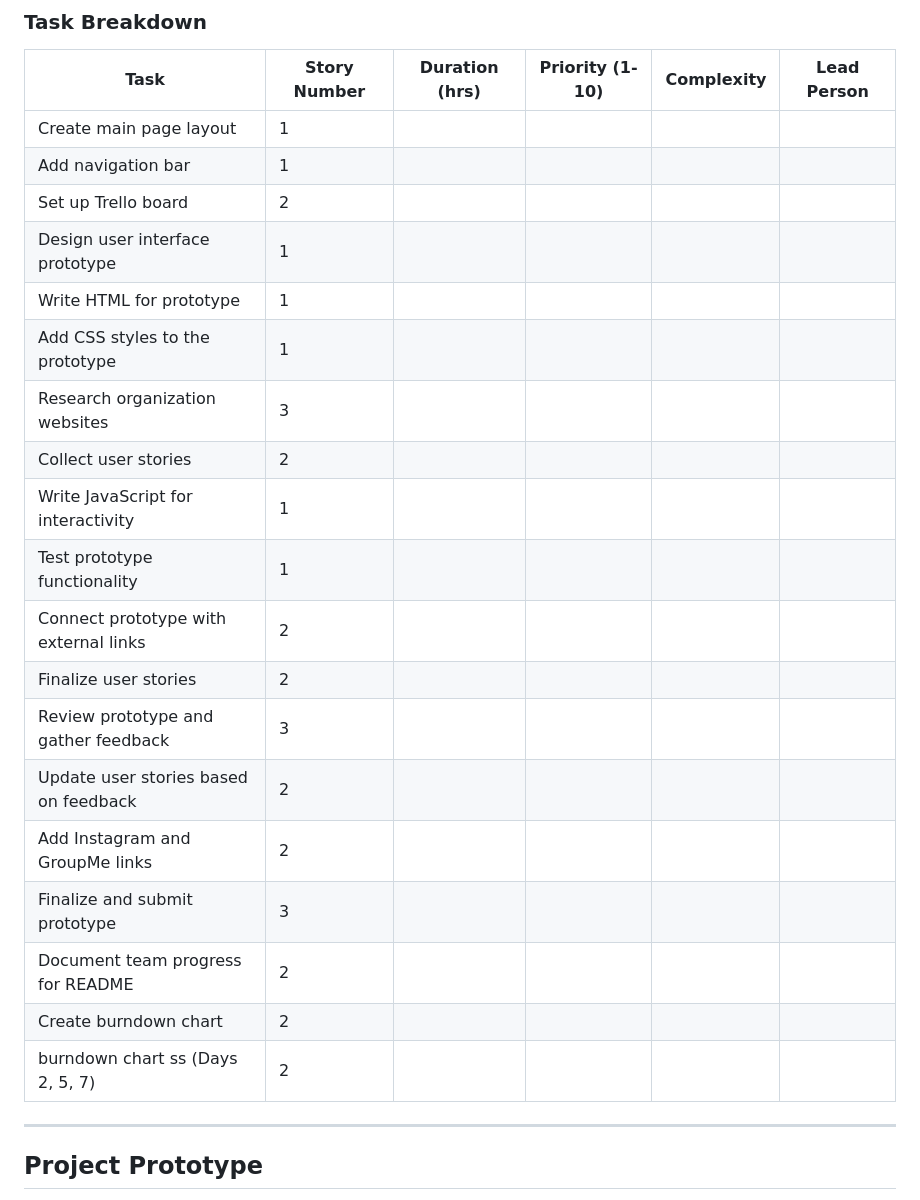
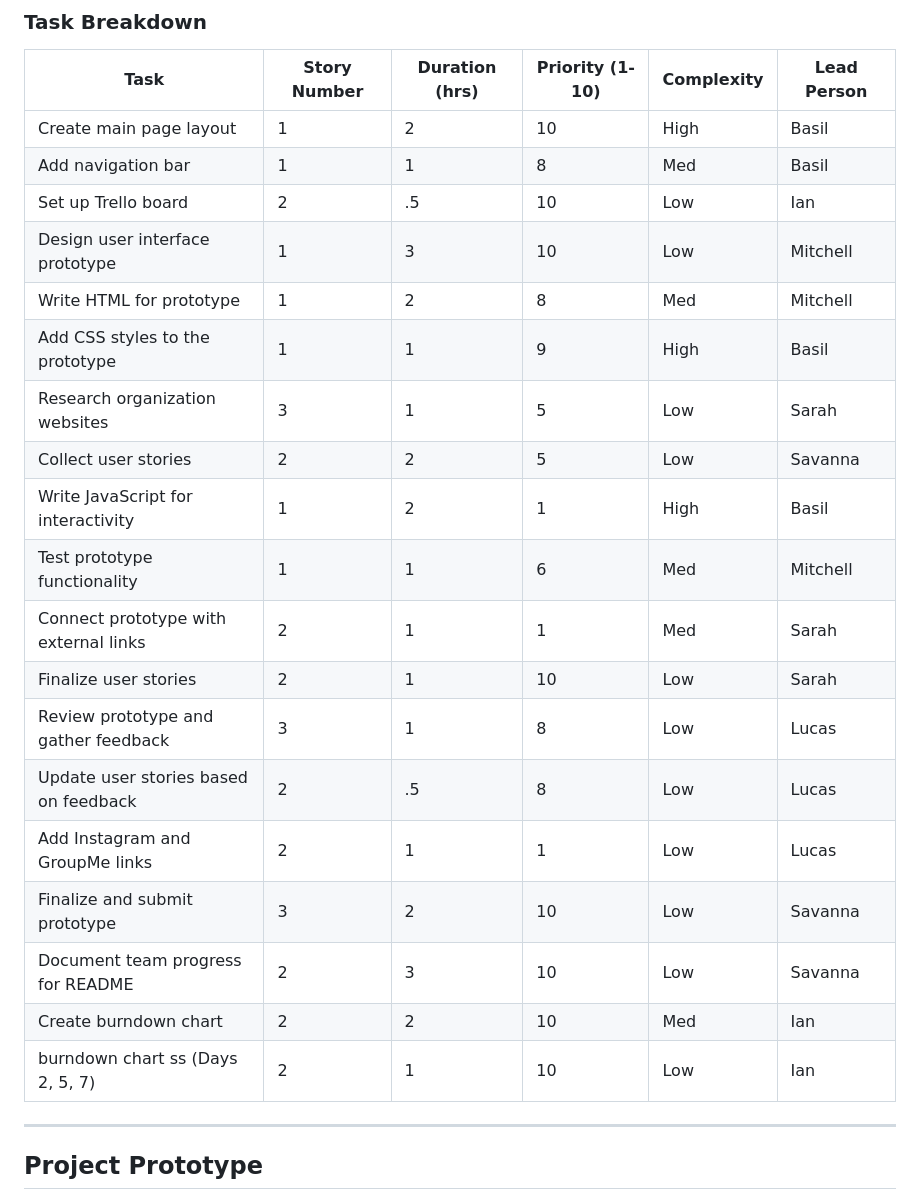
Before and after one commit to sjburgess/UW-Roundnet-Website, a Markdown page: README.md, the part around the change. Rendered like a GitHub page.

Commit message:
Update README.md
Updated task breakdown table

```diff
--- a/README.md
+++ b/README.md
@@ -44,25 +44,25 @@ This project is for the creation of a website for UW Roundnet, a university spor
 ### Task Breakdown
 | Task                                    | Story Number | Duration (hrs) | Priority (1-10)  | Complexity      | Lead Person  |
 |-----------------------------------------|--------------|----------------|------------------|-----------------|--------------|
-| Create main page layout                 | 1            |                |                  |                 |              |
-| Add navigation bar                      | 1            |                |                  |                 |              |
-| Set up Trello board                     | 2            |                |                  |                 |              |
-| Design user interface prototype         | 1            |                |                  |                 |              |
-| Write HTML for prototype                | 1            |                |                  |                 |              |
-| Add CSS styles to the prototype         | 1            |                |                  |                 |              |
-| Research organization websites          | 3            |                |                  |                 |              |
-| Collect user stories                    | 2            |                |                  |                 |              |
-| Write JavaScript for interactivity      | 1            |                |                  |                 |              |
-| Test prototype functionality            | 1            |                |                  |                 |              |
-| Connect prototype with external links   | 2            |                |                  |                 |              |
-| Finalize user stories                   | 2            |                |                  |                 |              |
-| Review prototype and gather feedback    | 3            |                |                  |                 |              |
-| Update user stories based on feedback   | 2            |                |                  |                 |              |
-| Add Instagram and GroupMe links         | 2            |                |                  |                 |              |
-| Finalize and submit prototype           | 3            |                |                  |                 |              |
-| Document team progress for README       | 2            |                |                  |                 |              |
-| Create burndown chart                   | 2            |                |                  |                 |              |
-| burndown chart ss (Days 2, 5, 7)        | 2            |                |                  |                 |              |
+| Create main page layout                 | 1            |   2            |  10              |   High          |  Basil       |
+| Add navigation bar                      | 1            |   1            |  8               |   Med           |  Basil       |
+| Set up Trello board                     | 2            |   .5           |  10              |   Low           |  Ian         |
+| Design user interface prototype         | 1            |   3            |  10              |   Low           |  Mitchell    |
+| Write HTML for prototype                | 1            |   2            |  8               |   Med           |  Mitchell    |
+| Add CSS styles to the prototype         | 1            |   1            |  9               |   High          |  Basil       |
+| Research organization websites          | 3            |   1            |  5               |   Low           |  Sarah       |
+| Collect user stories                    | 2            |   2            |  5               |   Low           |  Savanna     |
+| Write JavaScript for interactivity      | 1            |   2            |  1               |   High          |  Basil       |
+| Test prototype functionality            | 1            |   1            |  6               |   Med           |  Mitchell    |
+| Connect prototype with external links   | 2            |   1            |  1               |   Med           |  Sarah       |
+| Finalize user stories                   | 2            |   1            |  10              |   Low           |  Sarah       |
+| Review prototype and gather feedback    | 3            |   1            |  8               |   Low           |  Lucas       |
+| Update user stories based on feedback   | 2            |   .5           |  8               |   Low           |  Lucas       |
+| Add Instagram and GroupMe links         | 2            |   1            |  1               |   Low           |  Lucas       |
+| Finalize and submit prototype           | 3            |   2            |  10              |   Low           |  Savanna     |
+| Document team progress for README       | 2            |   3            |  10              |   Low           |  Savanna     |
+| Create burndown chart                   | 2            |   2            |  10              |   Med           |  Ian         |
+| burndown chart ss (Days 2, 5, 7)        | 2            |   1            |  10              |   Low           |  Ian         |
 
 
 
```
